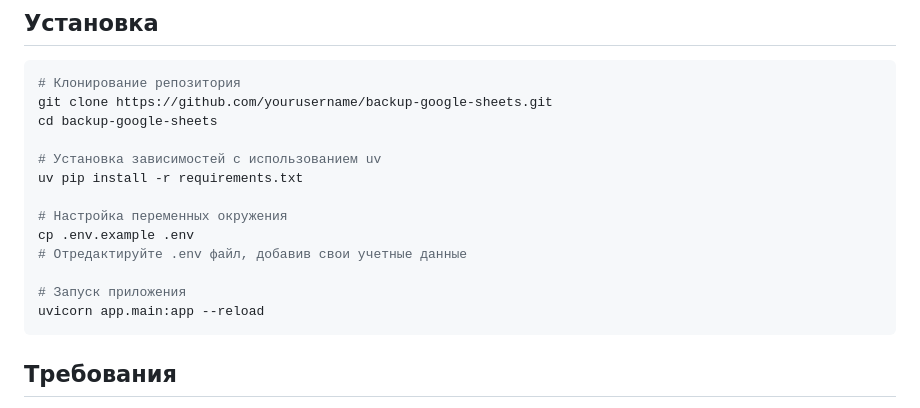
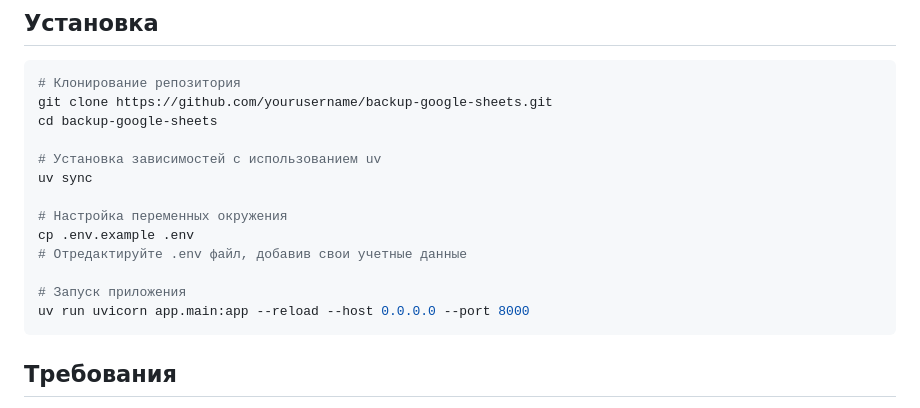
Before and after one commit to darkClaw921/backup-google-sheets, a Markdown page: README.md, the part around the change. GitHub-like rendering.

Commit message:
fix: обновление инструкций в README.md для установки зависимостей и запуска приложения

````diff
--- a/README.md
+++ b/README.md
@@ -17,14 +17,14 @@ git clone https://github.com/yourusername/backup-google-sheets.git
 cd backup-google-sheets
 
 # Установка зависимостей с использованием uv
-uv pip install -r requirements.txt
+uv sync
 
 # Настройка переменных окружения
 cp .env.example .env
 # Отредактируйте .env файл, добавив свои учетные данные
 
 # Запуск приложения
-uvicorn app.main:app --reload
+uv run uvicorn app.main:app --reload --host 0.0.0.0 --port 8000
 ```
 
 ## Требования
````
